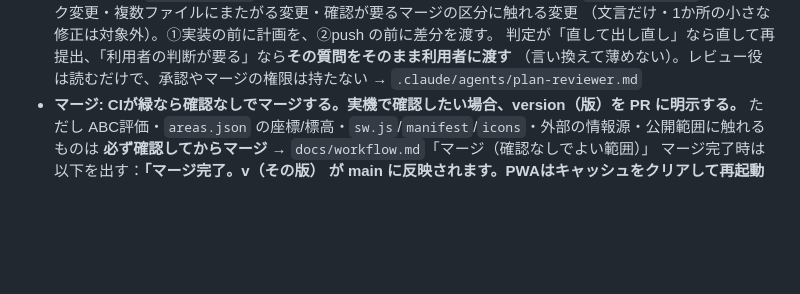
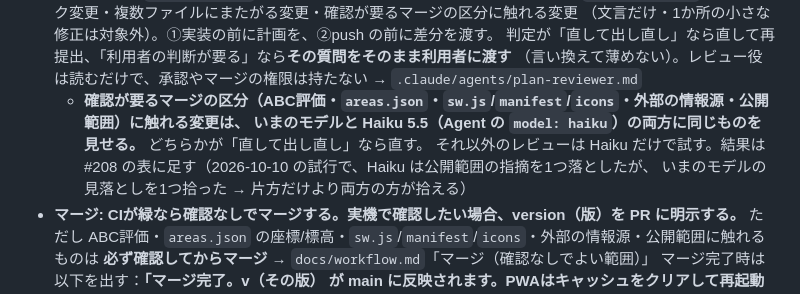
Before and after one commit to dfcfr909-bit/foehn, a Markdown page: CLAUDE.md, the part around the change. Drawn GitHub-style; blank space fills up the shorter version.

Commit message:
docs: レビュー役を、確認が要る区分ではいまのモデルと Haiku の両方に見せる（#208） (#209)
Claude-Session: https://claude.ai/code/session_012cCcD1NtsVHjKaDfGs31AX

Co-authored-by: Claude <noreply@anthropic.com>

```diff
--- a/CLAUDE.md
+++ b/CLAUDE.md
@@ -74,6 +74,10 @@
   （文言だけ・1か所の小さな修正は対象外）。①実装の前に計画を、②push の前に差分を渡す。
   判定が「直して出し直し」なら直して再提出、「利用者の判断が要る」なら**その質問をそのまま利用者に渡す**
   （言い換えて薄めない）。レビュー役は読むだけで、承認やマージの権限は持たない → `.claude/agents/plan-reviewer.md`
+  - **確認が要るマージの区分（ABC評価・`areas.json`・`sw.js`/`manifest`/`icons`・外部の情報源・公開範囲）に触れる変更は、
+    いまのモデルと Haiku 5.5（Agent の `model: haiku`）の両方に同じものを見せる。** どちらかが「直して出し直し」なら直す。
+    それ以外のレビューは Haiku だけで試す。結果は #208 の表に足す（2026-10-10 の試行で、Haiku は公開範囲の指摘を1つ落としたが、
+    いまのモデルの見落としを1つ拾った → 片方だけより両方の方が拾える）
 - **マージ: CIが緑なら確認なしでマージする。実機で確認したい場合、version（版）を PR に明示する。**
   ただし ABC評価・`areas.json` の座標/標高・`sw.js`/`manifest`/`icons`・外部の情報源・公開範囲に触れるものは
   **必ず確認してからマージ** → `docs/workflow.md`「マージ（確認なしでよい範囲）」
```
Also changed, not shown: docs/decisions.md (+1 -0 lines).
